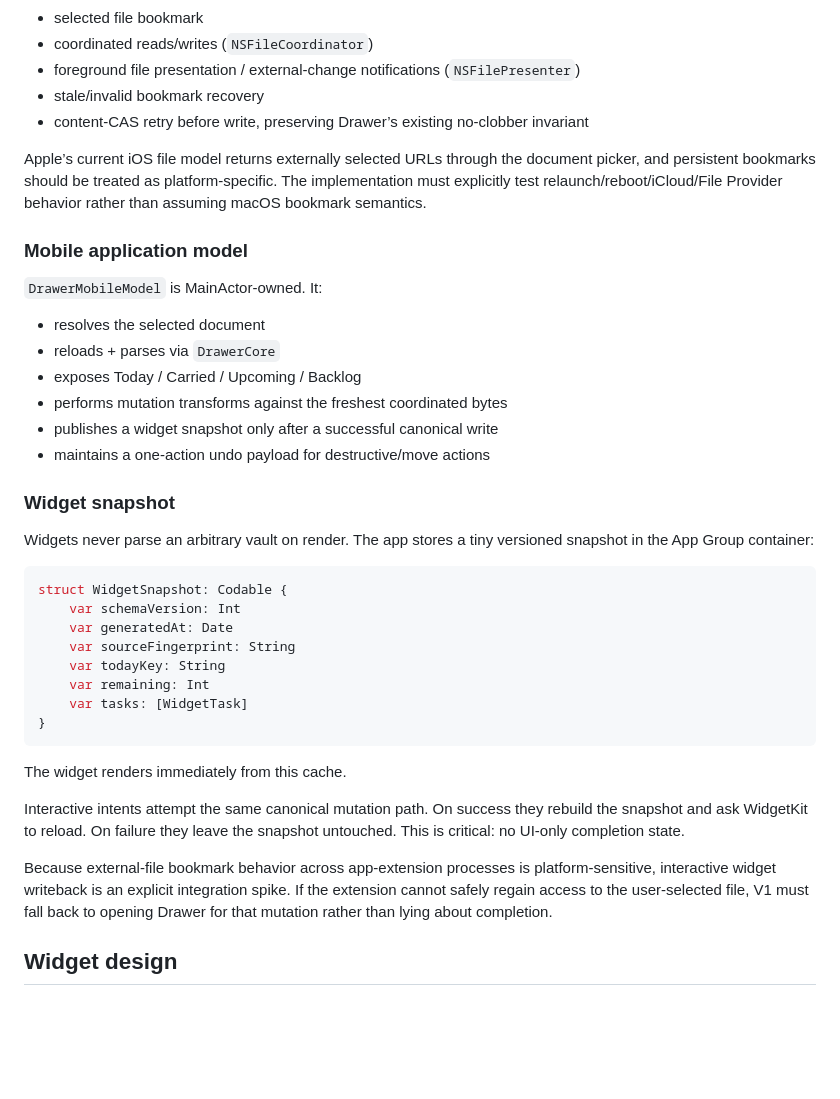
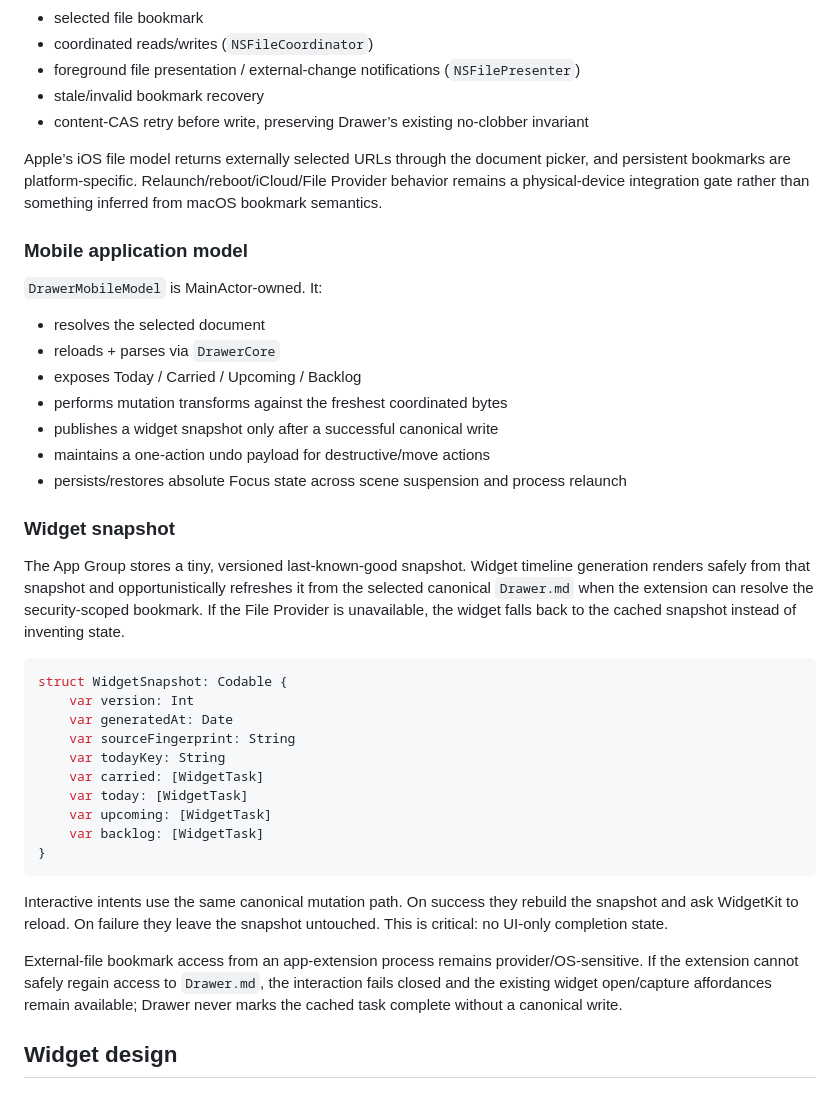
Before and after one commit to Bbrizly/Drawer, a Markdown page: Docs/IOS.md, the part around one of its changes. Drawn GitHub-style; blank space fills up the shorter version.

````diff
--- a/Docs/IOS.md
+++ b/Docs/IOS.md
@@ -123,7 +123,7 @@ Add an iOS-compatible document boundary rather than teaching core logic about UI
 - stale/invalid bookmark recovery
 - content-CAS retry before write, preserving Drawer’s existing no-clobber invariant
 
-Apple’s current iOS file model returns externally selected URLs through the document picker, and persistent bookmarks should be treated as platform-specific. The implementation must explicitly test relaunch/reboot/iCloud/File Provider behavior rather than assuming macOS bookmark semantics.
+Apple’s iOS file model returns externally selected URLs through the document picker, and persistent bookmarks are platform-specific. Relaunch/reboot/iCloud/File Provider behavior remains a physical-device integration gate rather than something inferred from macOS bookmark semantics.
 
 ### Mobile application model
 
@@ -135,27 +135,28 @@ Apple’s current iOS file model returns externally selected URLs through the do
 - performs mutation transforms against the freshest coordinated bytes
 - publishes a widget snapshot only after a successful canonical write
 - maintains a one-action undo payload for destructive/move actions
+- persists/restores absolute Focus state across scene suspension and process relaunch
 
 ### Widget snapshot
 
-Widgets never parse an arbitrary vault on render. The app stores a tiny versioned snapshot in the App Group container:
+The App Group stores a tiny, versioned last-known-good snapshot. Widget timeline generation renders safely from that snapshot and opportunistically refreshes it from the selected canonical `Drawer.md` when the extension can resolve the security-scoped bookmark. If the File Provider is unavailable, the widget falls back to the cached snapshot instead of inventing state.
 
 ```swift
 struct WidgetSnapshot: Codable {
-    var schemaVersion: Int
+    var version: Int
     var generatedAt: Date
     var sourceFingerprint: String
     var todayKey: String
-    var remaining: Int
-    var tasks: [WidgetTask]
+    var carried: [WidgetTask]
+    var today: [WidgetTask]
+    var upcoming: [WidgetTask]
+    var backlog: [WidgetTask]
 }
 ```
 
-The widget renders immediately from this cache.
+Interactive intents use the same canonical mutation path. On success they rebuild the snapshot and ask WidgetKit to reload. On failure they leave the snapshot untouched. This is critical: no UI-only completion state.
 
-Interactive intents attempt the same canonical mutation path. On success they rebuild the snapshot and ask WidgetKit to reload. On failure they leave the snapshot untouched. This is critical: no UI-only completion state.
-
-Because external-file bookmark behavior across app-extension processes is platform-sensitive, interactive widget writeback is an explicit integration spike. If the extension cannot safely regain access to the user-selected file, V1 must fall back to opening Drawer for that mutation rather than lying about completion.
+External-file bookmark access from an app-extension process remains provider/OS-sensitive. If the extension cannot safely regain access to `Drawer.md`, the interaction fails closed and the existing widget open/capture affordances remain available; Drawer never marks the cached task complete without a canonical write.
 
 ## Widget design
 
````
Also changed, not shown: other parts of Docs/IOS.md (+20 -21 lines).
